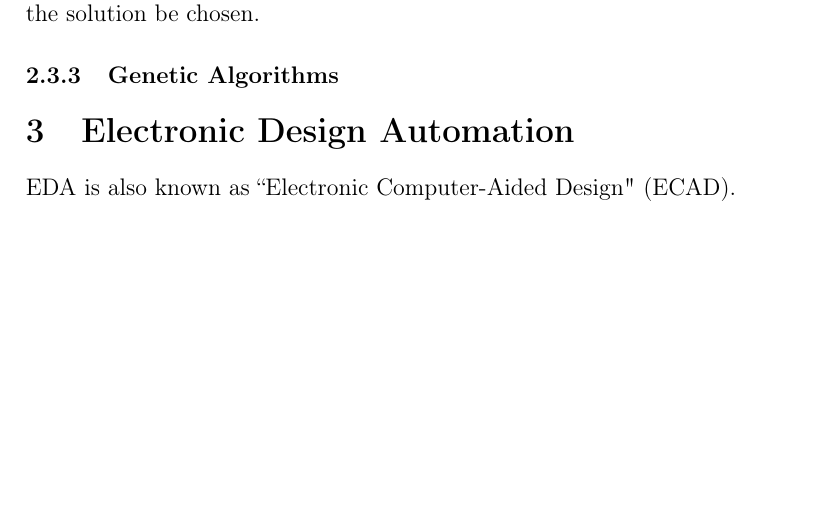
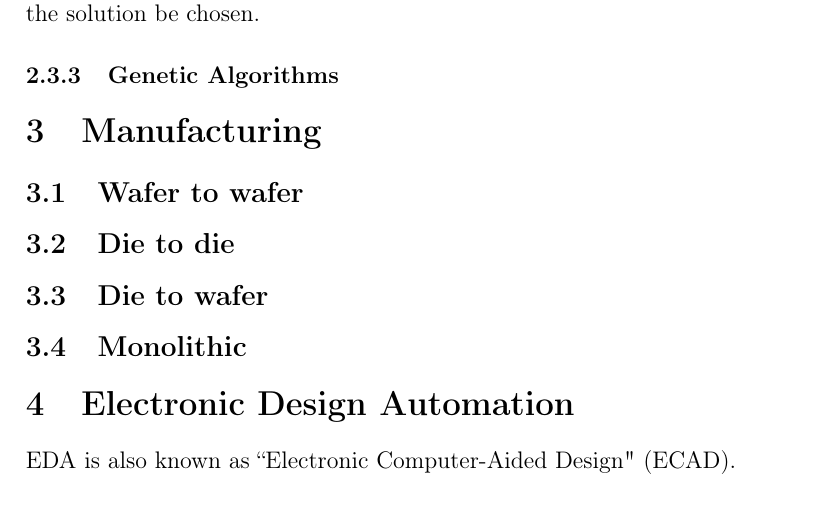
Before and after one commit to qiaozaiwenxi/phd, a LaTeX document (soa/soa.tex): part of page 4 of 6 before the commit and part of page 5 of 7 after it, cut so that both start at the same text, the shorter picture padded with empty space. Compiled offline with pdfLaTeX.

Commit message:
SOA update

```diff
--- a/soa/soa.tex
+++ b/soa/soa.tex
@@ -111,6 +113,17 @@ However, should a potential solution forbidden by the tabu list be so good accor
 \subsubsection{Genetic Algorithms}
 
 
+
+
+\section{Manufacturing}
+
+\subsection{Wafer to wafer}
+
+\subsection{Die to die}
+
+\subsection{Die to wafer}
+
+\subsection{Monolithic}
 
 \section{Electronic Design Automation}
 EDA is also known as ``Electronic Computer-Aided Design" (ECAD).
```
Also changed, not shown: soa/soa.pdf, soa/soa.tex (4 more changed lines).
